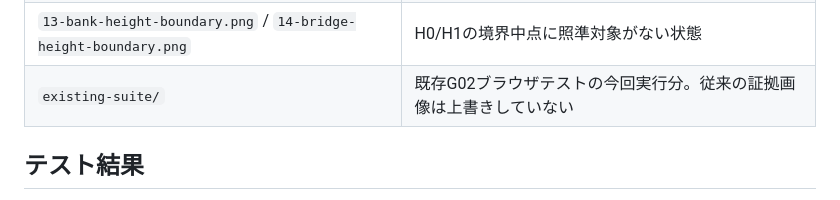
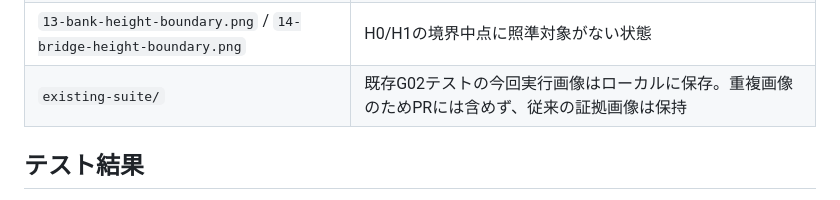
Before and after one commit to sugikazu777/ginka-senki, a Markdown page: docs/G02_SPATIAL_DIAGNOSTICS_FOLLOWUP.md, the part around the change. GitHub-like rendering.

Commit message:
docs(battle-pc): clarify local G02 evidence

```diff
--- a/docs/G02_SPATIAL_DIAGNOSTICS_FOLLOWUP.md
+++ b/docs/G02_SPATIAL_DIAGNOSTICS_FOLLOWUP.md
@@ -84,7 +84,7 @@
 | `10-cliff-7-3-zoom.png` / `11-bank-5-3-zoom-pan.png` | ズーム・パン後の再確認 |
 | `12-normal-play-resumed.png` | 診断終了後、通常操作へ復帰 |
 | `13-bank-height-boundary.png` / `14-bridge-height-boundary.png` | H0/H1の境界中点に照準対象がない状態 |
-| `existing-suite/` | 既存G02ブラウザテストの今回実行分。従来の証拠画像は上書きしていない |
+| `existing-suite/` | 既存G02テストの今回実行画像はローカルに保存。重複画像のためPRには含めず、従来の証拠画像は保持 |
 
 ## テスト結果
 
```
